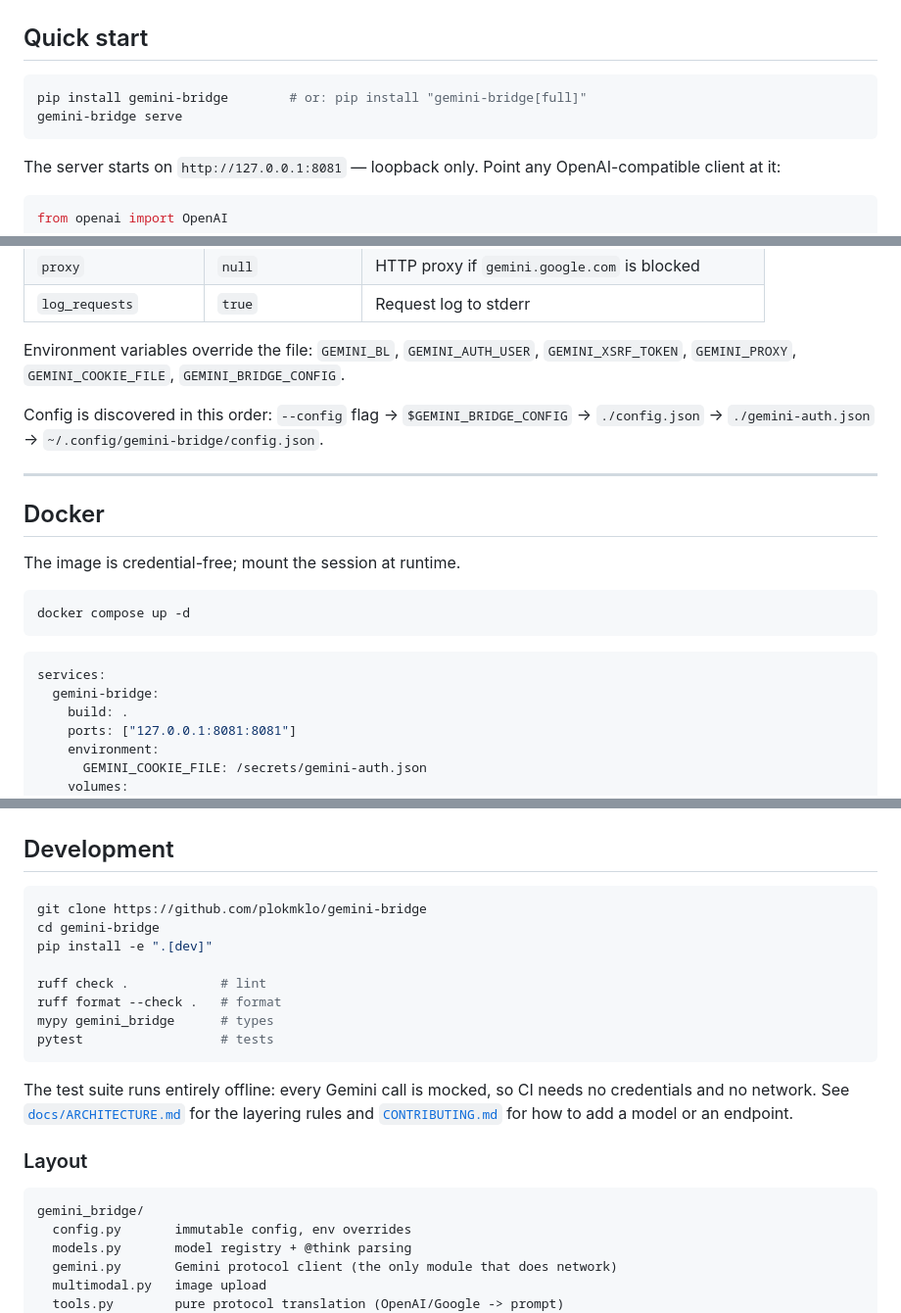
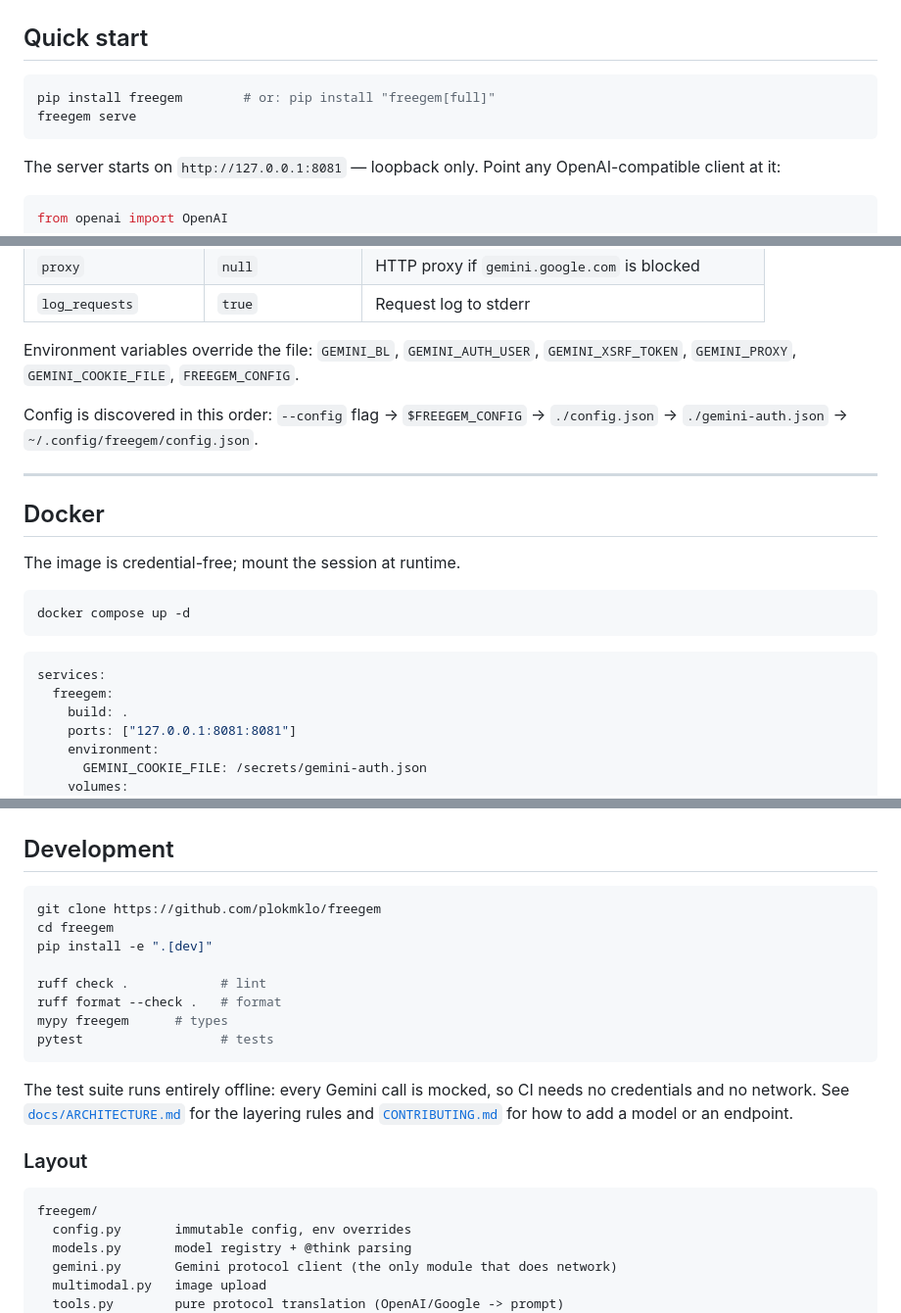
Before and after one commit to plokmklo/freegem, a Markdown page: README.md, 3 parts joined by grey strips. Shown at 98% size. GitHub-like rendering.

````diff
--- a/README.md
+++ b/README.md
@@ -42,8 +42,8 @@ one base URL.
 ## Quick start
 
 ```bash
-pip install gemini-bridge        # or: pip install "gemini-bridge[full]"
-gemini-bridge serve
+pip install freegem        # or: pip install "freegem[full]"
+freegem serve
 ```
 
 The server starts on `http://127.0.0.1:8081` — loopback only. Point any
@@ -243,10 +243,10 @@ cp config.example.json config.json
 | `log_requests` | `true` | Request log to stderr |
 
 Environment variables override the file: `GEMINI_BL`, `GEMINI_AUTH_USER`,
-`GEMINI_XSRF_TOKEN`, `GEMINI_PROXY`, `GEMINI_COOKIE_FILE`, `GEMINI_BRIDGE_CONFIG`.
+`GEMINI_XSRF_TOKEN`, `GEMINI_PROXY`, `GEMINI_COOKIE_FILE`, `FREEGEM_CONFIG`.
 
-Config is discovered in this order: `--config` flag → `$GEMINI_BRIDGE_CONFIG` →
-`./config.json` → `./gemini-auth.json` → `~/.config/gemini-bridge/config.json`.
+Config is discovered in this order: `--config` flag → `$FREEGEM_CONFIG` →
+`./config.json` → `./gemini-auth.json` → `~/.config/freegem/config.json`.
 
 ---
 
@@ -260,7 +260,7 @@ docker compose up -d
 
 ```yaml
 services:
-  gemini-bridge:
+  freegem:
     build: .
     ports: ["127.0.0.1:8081:8081"]
     environment:
@@ -352,13 +352,13 @@ Read this before you build on it.
 ## Development
 
 ```bash
-git clone https://github.com/plokmklo/gemini-bridge
-cd gemini-bridge
+git clone https://github.com/plokmklo/freegem
+cd freegem
 pip install -e ".[dev]"
 
 ruff check .            # lint
 ruff format --check .   # format
-mypy gemini_bridge      # types
+mypy freegem      # types
 pytest                  # tests
 ```
 
@@ -370,7 +370,7 @@ no credentials and no network. See
 ### Layout
 
 ```
-gemini_bridge/
+freegem/
   config.py       immutable config, env overrides
   models.py       model registry + @think parsing
   gemini.py       Gemini protocol client (the only module that does network)
````
Also changed, not shown: other parts of README.md (+21 -21 lines).
